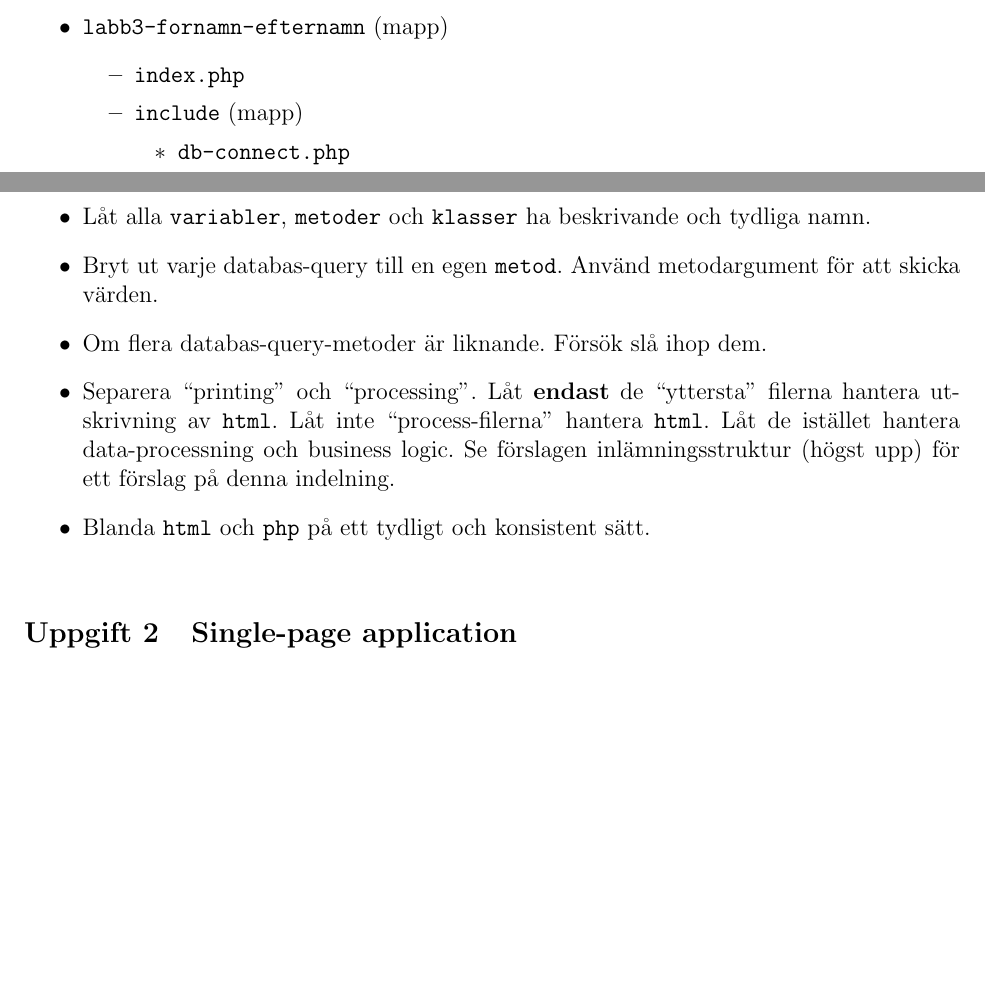
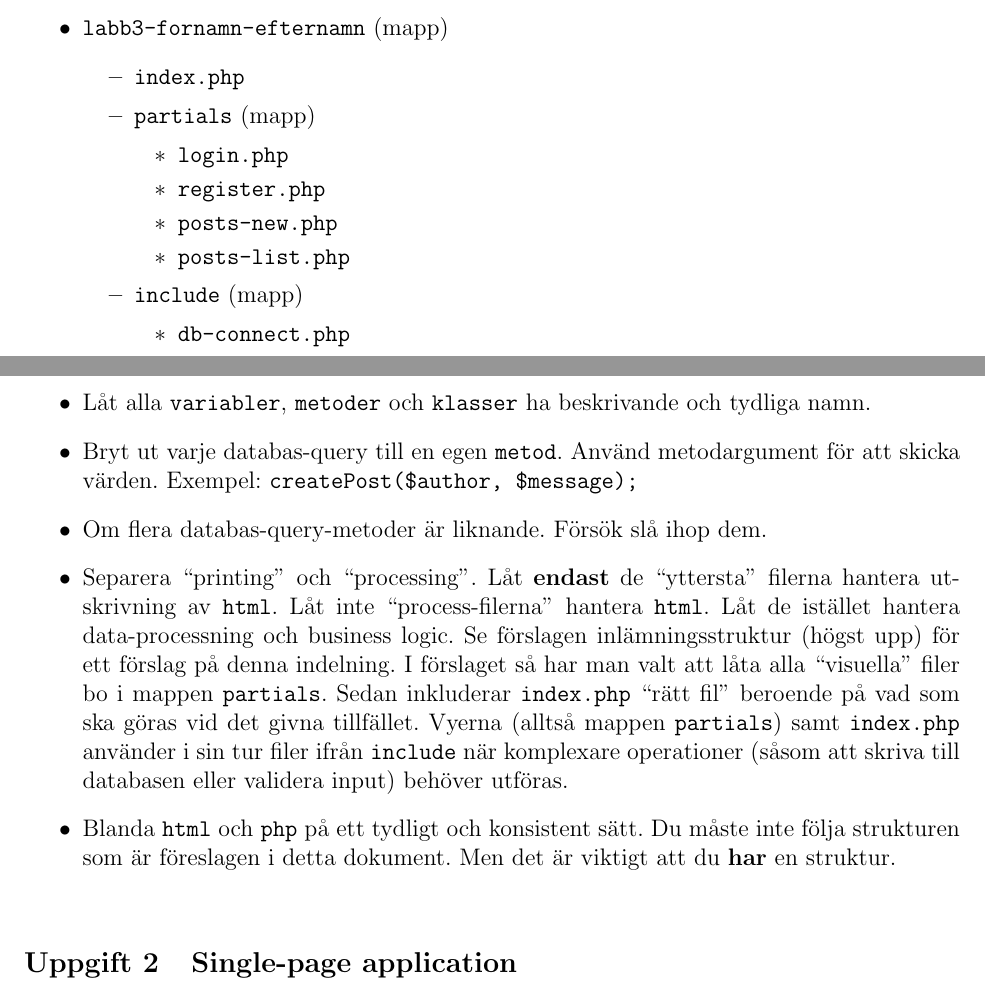
Before and after one commit to BinaryHeart/EServicesAndWebprograming, a LaTeX document (lab3/03-lab.tex): two parts of pages 1 and 3 of 3 before the commit and two parts of pages 2 and 3 of 4 after it, joined at a grey line, cut so that both start at the same text, the shorter picture padded with empty space. Compiled offline with pdfLaTeX.

Commit message:
Clarify refactoring exercise

```diff
--- a/lab3/03-lab.tex
+++ b/lab3/03-lab.tex
@@ -72,6 +73,13 @@ Denna laboration består av 2 faser. Dessa är inte separata uppgifter, utan fö
   \item \texttt{labb3-fornamn-efternamn} (mapp)
   \begin{itemize}
     \item \texttt{index.php}
+    \item \texttt{partials} (mapp)
+      \begin{itemize}
+        \item \texttt{login.php}
+        \item \texttt{register.php}
+        \item \texttt{posts-new.php}
+        \item \texttt{posts-list.php}
+      \end{itemize}
     \item \texttt{include} (mapp)
       \begin{itemize}
         \item \texttt{db-connect.php}
@@ -106,10 +114,10 @@ Refaktorera din kod så att vi \textbf{åtminstone} uppfyller nedan.
   \item Eliminera duplikation av liknande kod \textbf{emellan dokument} (i.e. generalisera).
   \item Bryt ut långa block av procedurell kod till \textbf{metoder}.
   \item Låt alla \texttt{variabler}, \texttt{metoder} och \texttt{klasser} ha beskrivande och tydliga namn.
-  \item Bryt ut varje databas-query till en egen \texttt{metod}. Använd metodargument för att skicka värden.
+  \item Bryt ut varje databas-query till en egen \texttt{metod}. Använd metodargument för att skicka värden. Exempel: \texttt{createPost(\$author, \$message);}
   \item Om flera databas-query-metoder är liknande. Försök slå ihop dem.
-  \item Separera ``printing'' och ``processing''. Låt \textbf{endast} de ``yttersta'' filerna hantera utskrivning av \texttt{html}. Låt inte ``process-filerna'' hantera \texttt{html}. Låt de istället hantera data-processning och business logic. Se förslagen inlämningsstruktur (högst upp) för ett förslag på denna indelning.
-  \item Blanda \texttt{html} och \texttt{php} på ett tydligt och konsistent sätt.
+  \item Separera ``printing'' och ``processing''. Låt \textbf{endast} de ``yttersta'' filerna hantera utskrivning av \texttt{html}. Låt inte ``process-filerna'' hantera \texttt{html}. Låt de istället hantera data-processning och business logic. Se förslagen inlämningsstruktur (högst upp) för ett förslag på denna indelning. I förslaget så har man valt att låta alla ``visuella'' filer bo i mappen \texttt{partials}. Sedan inkluderar \texttt{index.php} ``rätt fil'' beroende på vad som ska göras vid det givna tillfället. Vyerna (alltså mappen \texttt{partials}) samt \texttt{index.php} använder i sin tur filer ifrån \texttt{include} när komplexare operationer (såsom att skriva till databasen eller validera input) behöver utföras.
+  \item Blanda \texttt{html} och \texttt{php} på ett tydligt och konsistent sätt. Du måste inte följa strukturen som är föreslagen i detta dokument. Men det är viktigt att du \textbf{har} en struktur.
 \end{itemize}
 
 
```
Also changed, not shown: lab3/03-lab.pdf, lab3/03-lab.tex (1 more changed lines).
